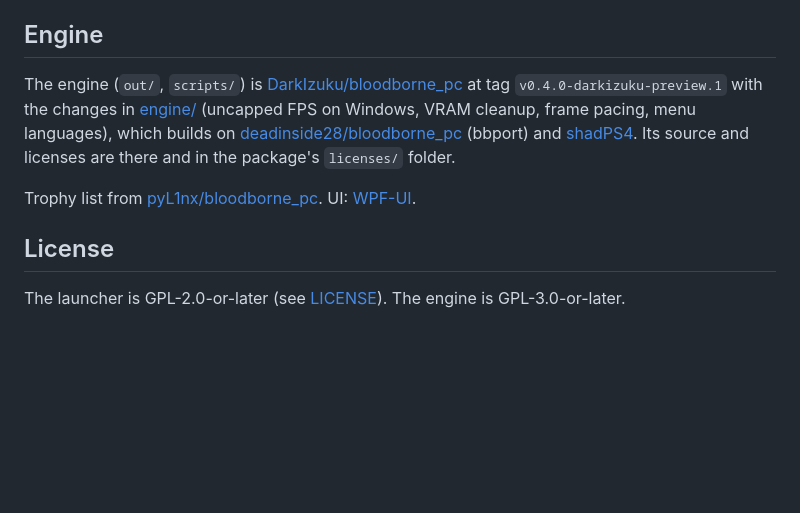
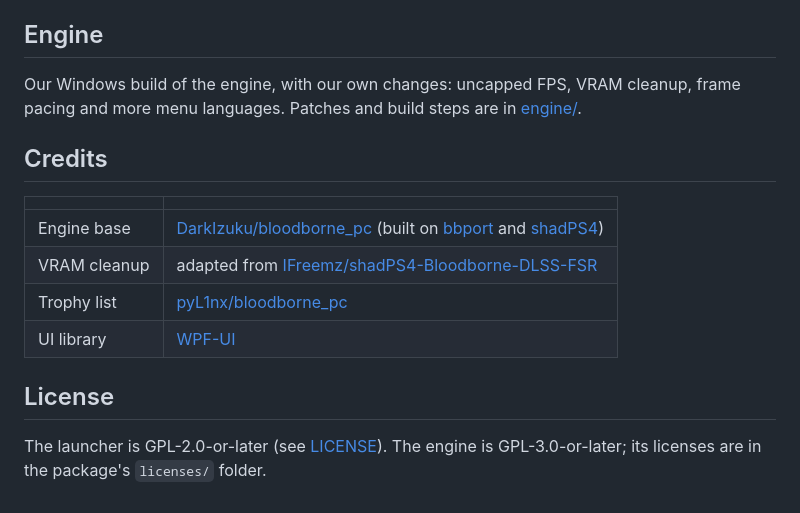
Before and after one commit to 123456qewret/LanternEngine, a Markdown page: README.md, the part around the change. Rendered like a GitHub page; blank space fills up the shorter version.

Commit message:
README: tidy engine section and credits

```diff
--- a/README.md
+++ b/README.md
@@ -62,15 +62,18 @@ install into a package folder instead of `LauncherApp/`.
 
 ## Engine
 
-The engine (`out/`, `scripts/`) is [DarkIzuku/bloodborne_pc](https://github.com/DarkIzuku/bloodborne_pc)
-at tag `v0.4.0-darkizuku-preview.1` with the changes in [engine/](engine/) (uncapped FPS on Windows, VRAM cleanup, frame pacing, menu languages), which builds on
-[deadinside28/bloodborne_pc](https://github.com/deadinside28/bloodborne_pc) (bbport) and
-[shadPS4](https://github.com/shadps4-emu/shadPS4). Its source and licenses are there and in the
-package's `licenses/` folder.
+Our Windows build of the engine, with our own changes: uncapped FPS, VRAM cleanup, frame pacing
+and more menu languages. Patches and build steps are in [engine/](engine/).
 
-Trophy list from [pyL1nx/bloodborne_pc](https://github.com/pyL1nx/bloodborne_pc).
-UI: [WPF-UI](https://github.com/lepoco/wpfui).
+## Credits
+
+| | |
+|---|---|
+| Engine base | [DarkIzuku/bloodborne_pc](https://github.com/DarkIzuku/bloodborne_pc) (built on [bbport](https://github.com/deadinside28/bloodborne_pc) and [shadPS4](https://github.com/shadps4-emu/shadPS4)) |
+| VRAM cleanup | adapted from [IFreemz/shadPS4-Bloodborne-DLSS-FSR](https://github.com/IFreemz/shadPS4-Bloodborne-DLSS-FSR) |
+| Trophy list | [pyL1nx/bloodborne_pc](https://github.com/pyL1nx/bloodborne_pc) |
+| UI library | [WPF-UI](https://github.com/lepoco/wpfui) |
 
 ## License
 
-The launcher is GPL-2.0-or-later (see [LICENSE](LICENSE)). The engine is GPL-3.0-or-later.
+The launcher is GPL-2.0-or-later (see [LICENSE](LICENSE)). The engine is GPL-3.0-or-later; its licenses are in the package's `licenses/` folder.
```
